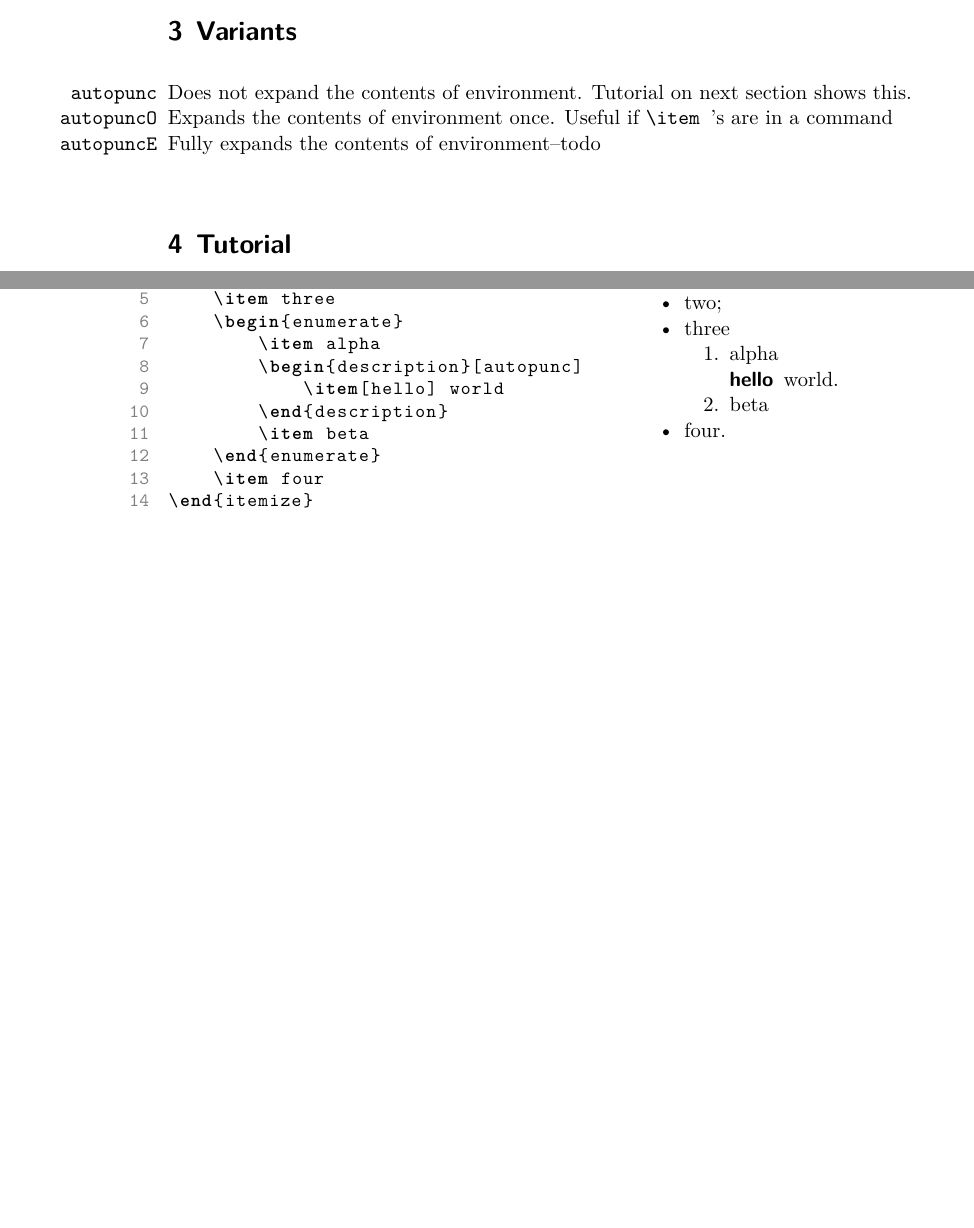
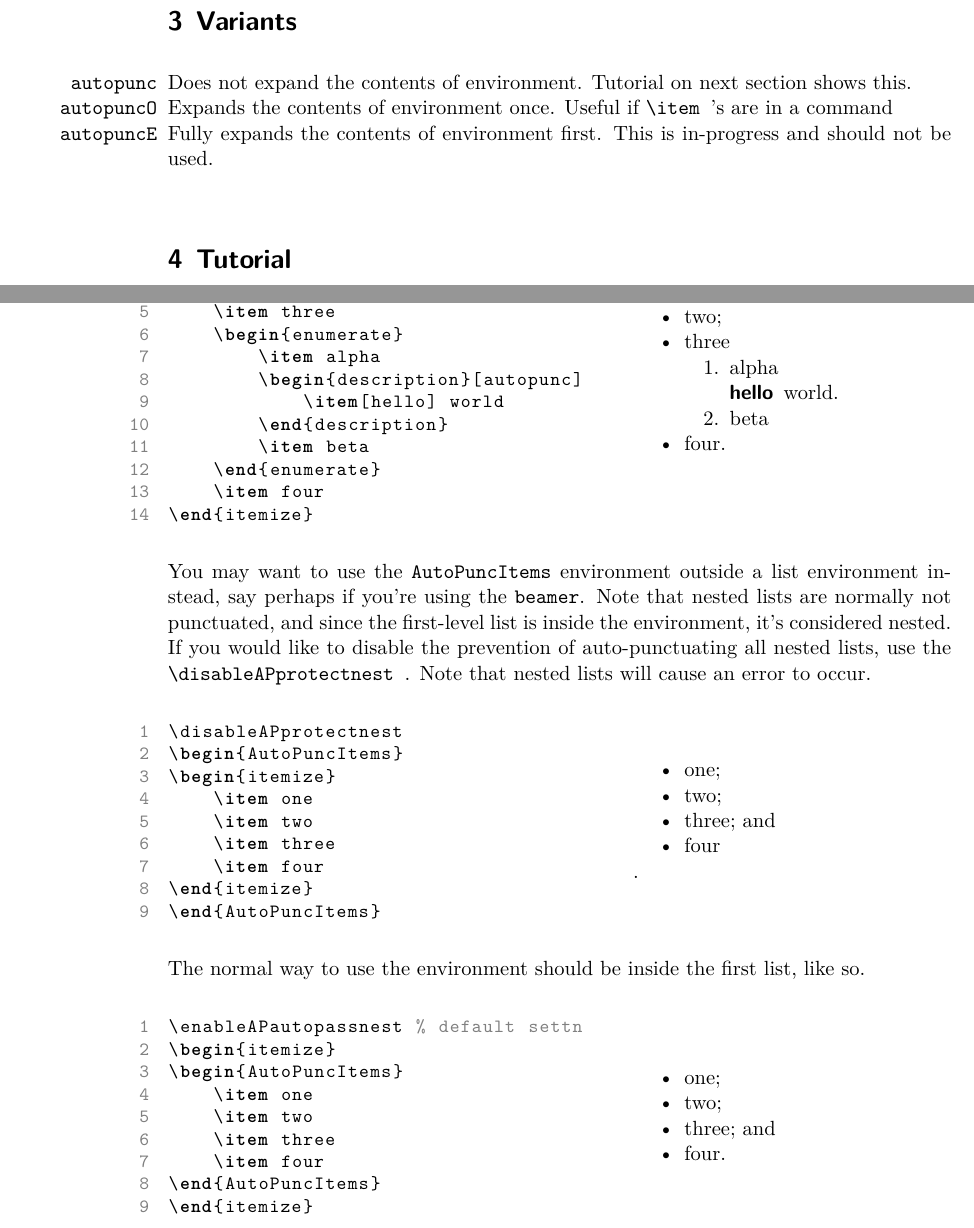
Before and after one commit to kalekje/autopuncitems, a LaTeX document (autopuncitems.tex, which reads autopuncitems.sty): two parts of pages 2 and 4 of 4, joined at a grey line, cut so that both start at the same text, the shorter picture padded with empty space. Compiled offline with LuaLaTeX.

Commit message:
2022-01-30 v can disable nest list protection

```diff
--- a/autopuncitems.sty
+++ b/autopuncitems.sty
@@ -40,6 +40,8 @@
 
 \newcommand{\disableAPautopassnest}{\luadirect{autopuncitems.autopassnested = false}}
 \newcommand{\enableAPautopassnest}{\luadirect{autopuncitems.autopassnested = true}}
+\newcommand{\disableAPprotectnest}{\luadirect{autopuncitems.skipnextprot = true}}
+\newcommand{\enableAPprotectnest}{\luadirect{autopuncitems.skipnextprot = false}}
 
 \NewDocumentCommand{\setAPeach}{m m m}{\setAPdef{#1}\setAPseclast{#2}\setAPlast{#3}} % set each one, default, second last, last
 \NewDocumentCommand{\setAPall}{m}{\setAPdef{#1}\setAPseclast{#1}\setAPlast{#1}} % set all the same
--- a/autopuncitems.tex
+++ b/autopuncitems.tex
@@ -94,7 +93,7 @@ It uses lua pattern matching to modify the environment's contents.
 \section{Variants}
 \llcmd{autopunc}Does not expand the contents of environment. Tutorial on next section shows this.\\
 \llcmd{autopuncO}Expands the contents of environment once. Useful if \cmd{\item}'s are in a command \\
-\llcmd{autopuncE}Fully expands the contents of environment--todo\\
+\llcmd{autopuncE}Fully expands the contents of environment first. This is in-progress and should not be used.\\
 
 
 \section{Tutorial}
@@ -209,4 +208,37 @@ If you disable auto-pass nested lists, and don't use \cmd{\APpass}, here is what
 \end{itemize}
 \end{LTXexample}
 
+You may want to use the \cmd{AutoPuncItems} environment outside a list environment instead,
+say perhaps if you're using the \cmd{beamer}.
+Note that  nested lists are normally not punctuated, and since the first-level list is inside the environment, it's considered nested.
+If you would like to disable the prevention of auto-punctuating all nested lists, use the \cmd{\disableAPprotectnest}.
+Note that nested lists will cause an error to occur.
+
+\begin{LTXexample}
+\disableAPprotectnest
+\begin{AutoPuncItems}
+\begin{itemize}
+    \item one
+    \item two
+    \item three
+    \item four
+\end{itemize}
+\end{AutoPuncItems}
+\end{LTXexample}
+
+The normal way to use the environment should be inside the first list, like so.
+
+\begin{LTXexample}
+\enableAPautopassnest % default settn
+\begin{itemize}
+\begin{AutoPuncItems}
+    \item one
+    \item two
+    \item three
+    \item four
+\end{AutoPuncItems}
+\end{itemize}
+\end{LTXexample}
+
+
 \end{document}
```
Also changed, not shown: autopuncitems.lua (+10 -3 lines), readme.md, autopuncitems.sty (2 more changed lines), autopuncitems.tex (5 more changed lines).
